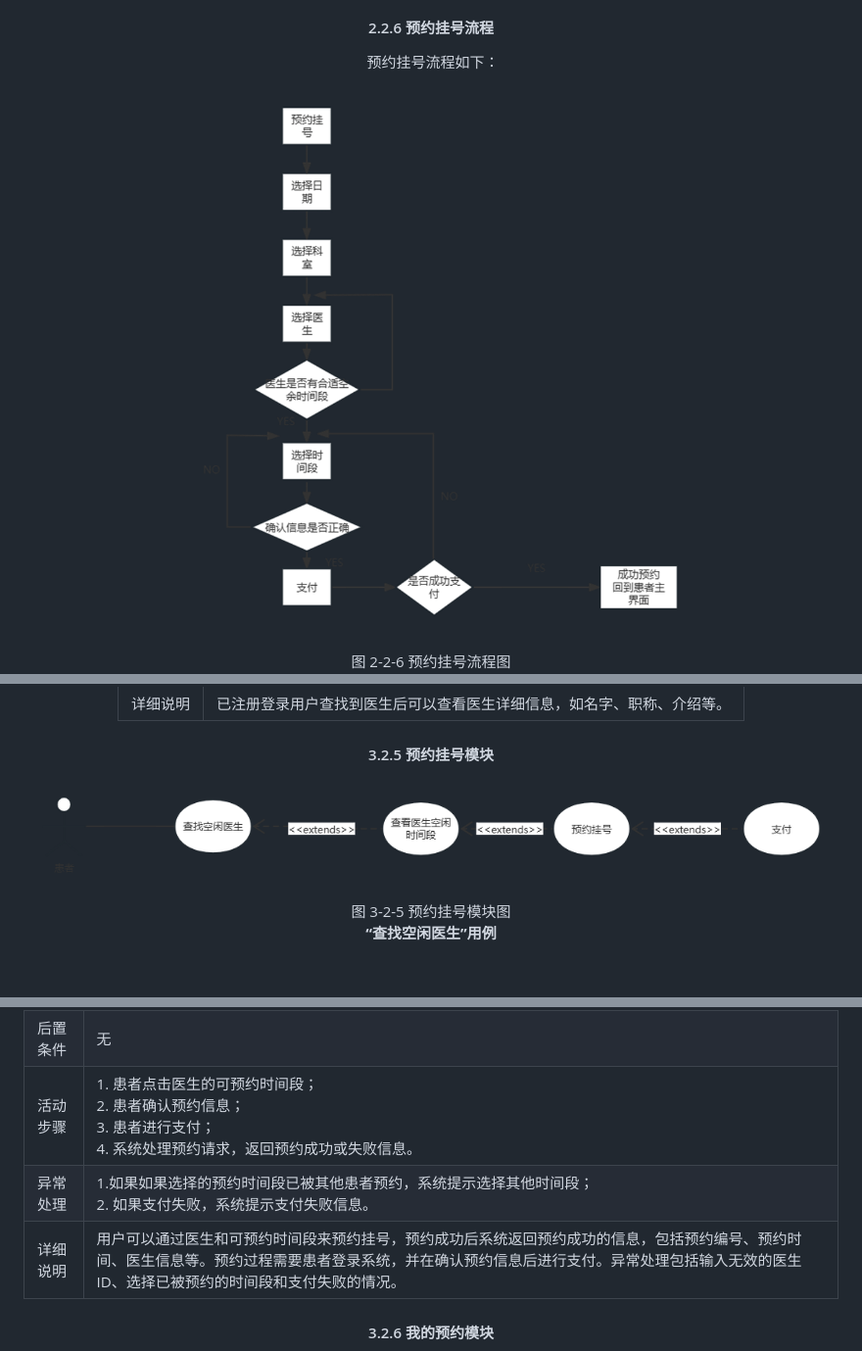
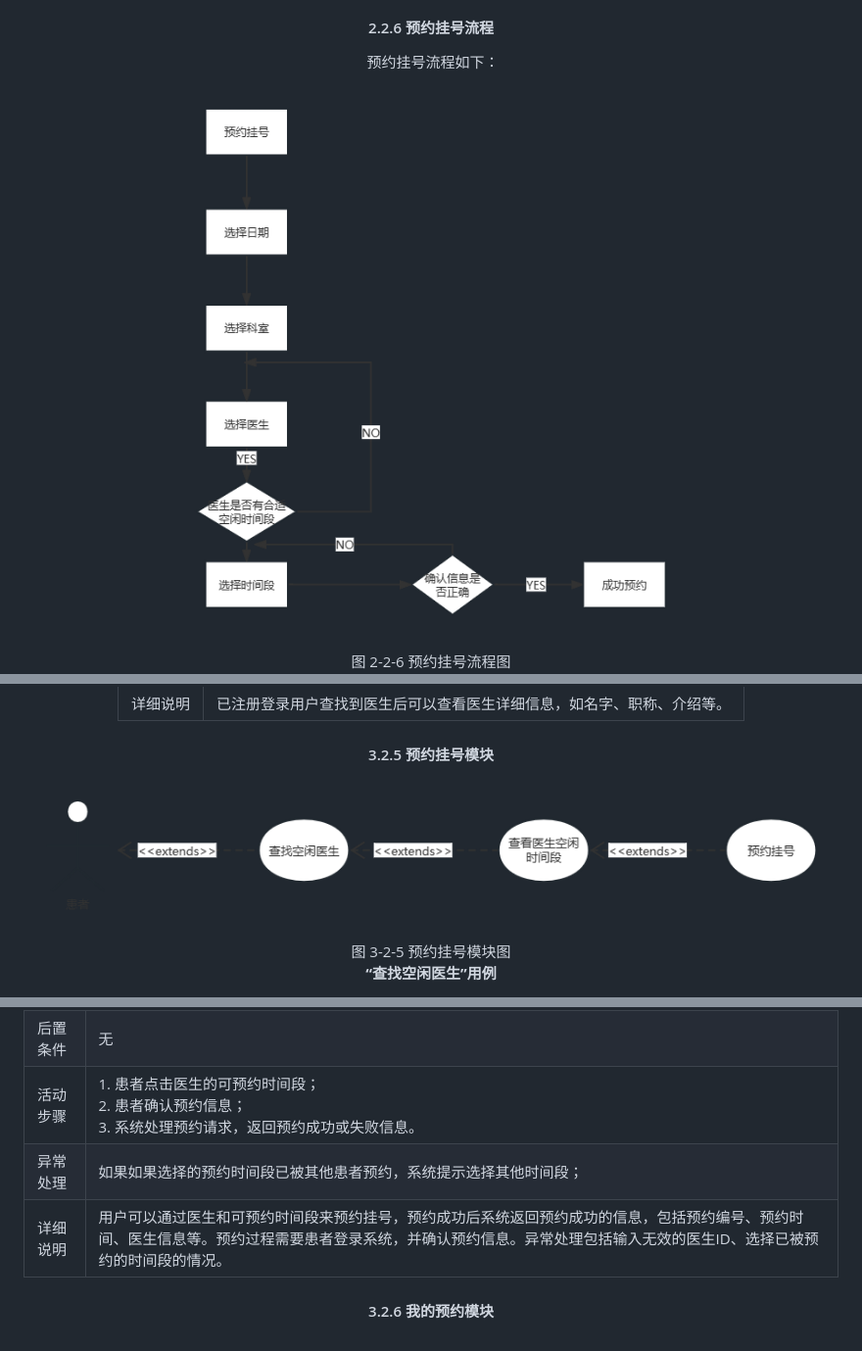
Before and after one commit to SE2023-Group11/HMS-document, a Markdown page: 02-需求规格说明书/需求规格说明书.md, 3 parts joined by grey strips. Shown: that part at 98% size. GitHub-like rendering; pictures changed too: 02-需求规格说明书/img/2-3.png, 02-需求规格说明书/img/3-2.png; blank space fills up the shorter version.

```diff
--- a/02-需求规格说明书/需求规格说明书.md
+++ b/02-需求规格说明书/需求规格说明书.md
@@ -496,9 +497,9 @@
 | 输出     | 预约成功或失败信息                                           |
 | 前置条件 | 患者已注册登录 ，已查找到医生及其可预约时间段                |
 | 后置条件 | 无                                                           |
-| 活动步骤 | 1. 患者点击医生的可预约时间段；<br>2. 患者确认预约信息；<br>3. 患者进行支付；<br>4. 系统处理预约请求，返回预约成功或失败信息。 |
-| 异常处理 | 1.如果如果选择的预约时间段已被其他患者预约，系统提示选择其他时间段；<br/>2. 如果支付失败，系统提示支付失败信息。 |
-| 详细说明 | 用户可以通过医生和可预约时间段来预约挂号，预约成功后系统返回预约成功的信息，包括预约编号、预约时间、医生信息等。预约过程需要患者登录系统，并在确认预约信息后进行支付。异常处理包括输入无效的医生ID、选择已被预约的时间段和支付失败的情况。 |
+| 活动步骤 | 1. 患者点击医生的可预约时间段；<br>2. 患者确认预约信息；<br>3. 系统处理预约请求，返回预约成功或失败信息。 |
+| 异常处理 | 如果如果选择的预约时间段已被其他患者预约，系统提示选择其他时间段； |
+| 详细说明 | 用户可以通过医生和可预约时间段来预约挂号，预约成功后系统返回预约成功的信息，包括预约编号、预约时间、医生信息等。预约过程需要患者登录系统，并确认预约信息。异常处理包括输入无效的医生ID、选择已被预约的时间段的情况。 |
 
 
 
```
Also changed, not shown: other parts of 02-需求规格说明书/需求规格说明书.md (+4 -3 lines).
